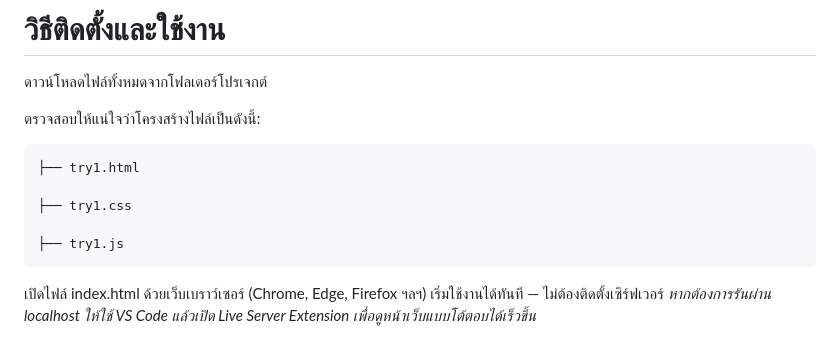
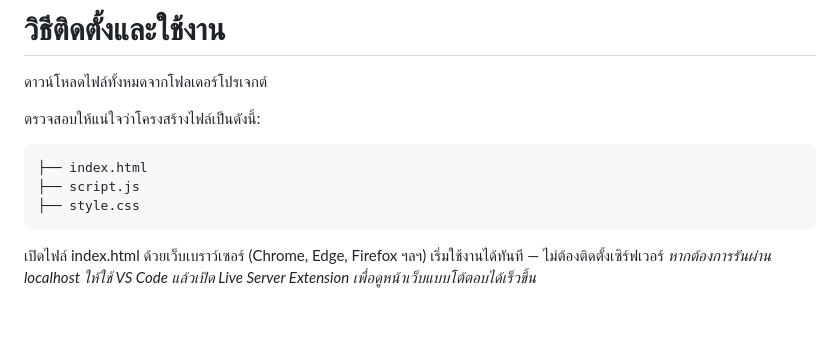
Before and after one commit to Nattakornm/--project, a Markdown page: README.md, the part around the change printed below. Drawn GitHub-style; blank space fills up the shorter version.

````diff
--- a/README.md
+++ b/README.md
@@ -4,11 +4,9 @@
 
 ตรวจสอบให้แน่ใจว่าโครงสร้างไฟล์เป็นดังนี้:
 ```
-├── try1.html
-
-├── try1.css
-
-├── try1.js
+├── index.html
+├── script.js
+├── style.css
 ```
 
 เปิดไฟล์ index.html ด้วยเว็บเบราว์เซอร์ (Chrome, Edge, Firefox ฯลฯ)
````
Also changed, not shown: other parts of README.md (+18 -18 lines).
